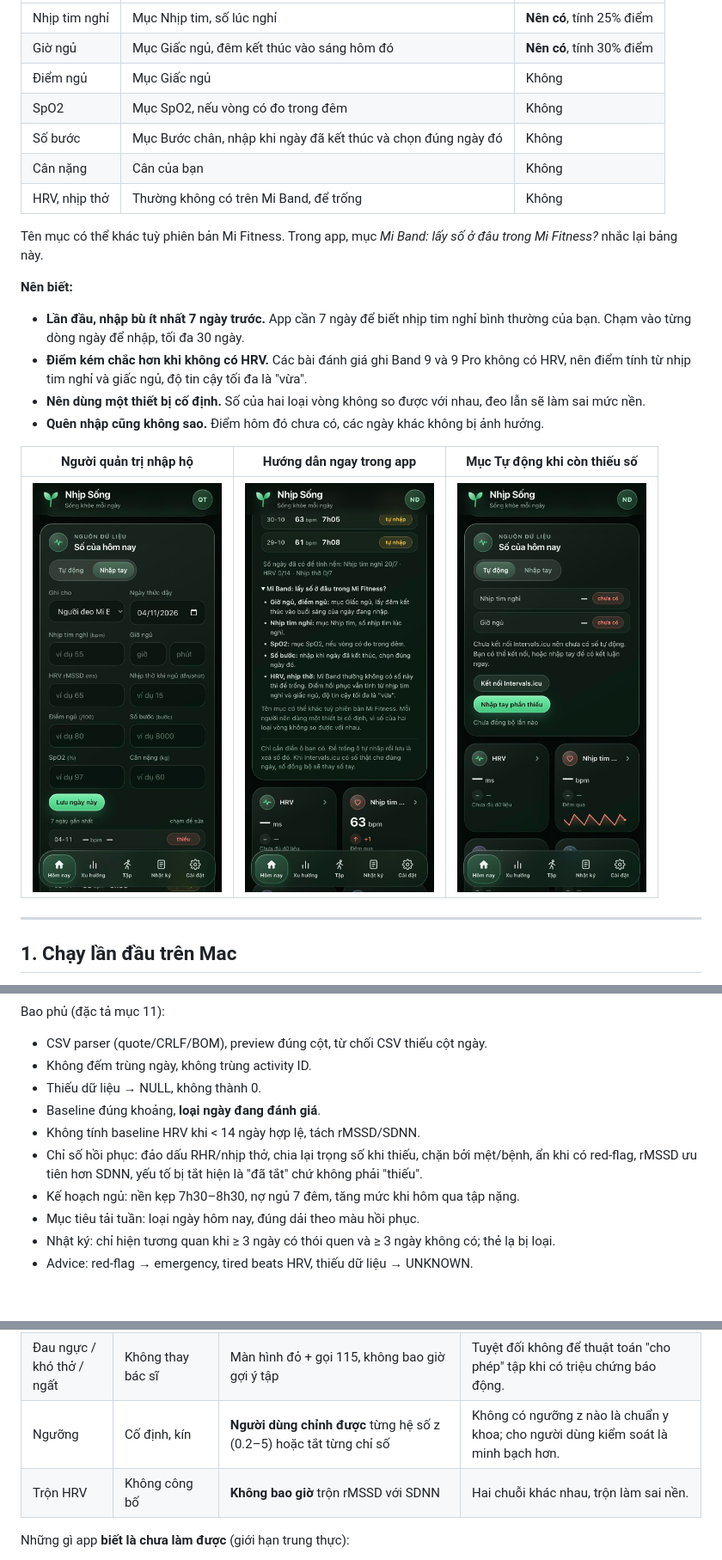
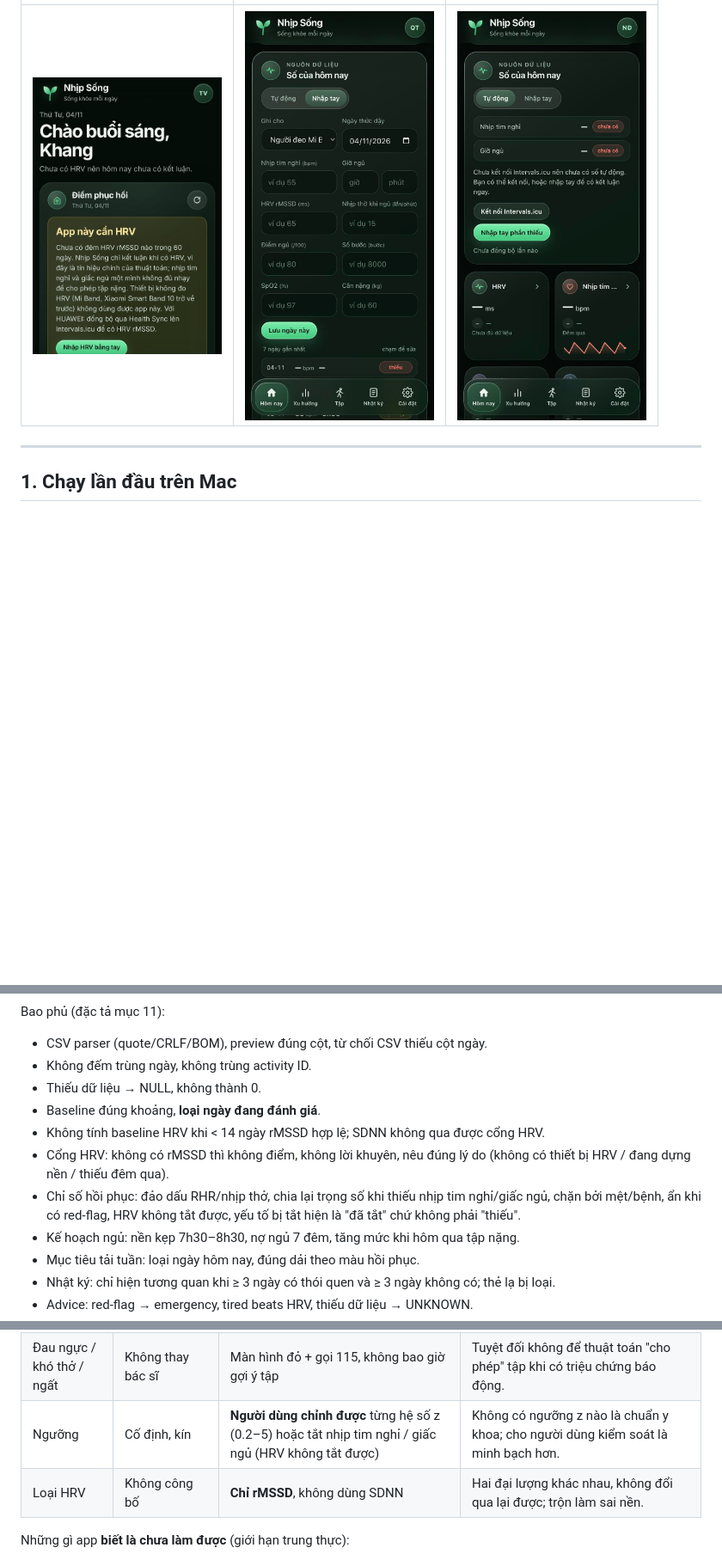
Before and after one commit to hydennguyen86-code/nhip-song, a Markdown page: README.md, 3 parts joined by grey strips. Shown at 86% size. Rendered like a GitHub page; pictures changed too: docs/images/can-hrv.jpg (added), docs/images/huong-dan-mi-band.jpg (deleted); blank space fills up the shorter version.

```diff
--- a/README.md
+++ b/README.md
@@ -81,24 +82,5 @@ Bấm **Lưu ngày này** là điểm tính lại ngay. Chỉ điền ô bạn c
 | --- | --- | --- |
-| Nhịp tim nghỉ | Mục Nhịp tim, số lúc nghỉ | **Nên có**, tính 25% điểm |
-| Giờ ngủ | Mục Giấc ngủ, đêm kết thúc vào sáng hôm đó | **Nên có**, tính 30% điểm |
-| Điểm ngủ | Mục Giấc ngủ | Không |
-| SpO2 | Mục SpO2, nếu vòng có đo trong đêm | Không |
-| Số bước | Mục Bước chân, nhập khi ngày đã kết thúc và chọn đúng ngày đó | Không |
-| Cân nặng | Cân của bạn | Không |
-| HRV, nhịp thở | Thường không có trên Mi Band, để trống | Không |
-
-Tên mục có thể khác tuỳ phiên bản Mi Fitness. Trong app, mục *Mi Band: lấy số ở đâu trong Mi Fitness?* nhắc lại bảng này.
-
-**Nên biết:**
-
-- **Lần đầu, nhập bù ít nhất 7 ngày trước.** App cần 7 ngày để biết nhịp tim nghỉ bình thường của bạn. Chạm vào từng dòng ngày để nhập, tối đa 30 ngày.
-- **Điểm kém chắc hơn khi không có HRV.** Các bài đánh giá ghi Band 9 và 9 Pro không có HRV, nên điểm tính từ nhịp tim nghỉ và giấc ngủ, độ tin cậy tối đa là "vừa".
-- **Nên dùng một thiết bị cố định.** Số của hai loại vòng không so được với nhau, đeo lẫn sẽ làm sai mức nền.
-- **Quên nhập cũng không sao.** Điểm hôm đó chưa có, các ngày khác không bị ảnh hưởng.
-
-| Người quản trị nhập hộ | Hướng dẫn ngay trong app | Mục Tự động khi còn thiếu số |
-| --- | --- | --- |
-| <img src="docs/images/quan-tri-ghi-cho.jpg" width="220" alt="Ô Ghi cho để quản trị chọn người cần nhập"> | <img src="docs/images/huong-dan-mi-band.jpg" width="220" alt="Hướng dẫn lấy số từ Mi Fitness trong thẻ nhập tay"> | <img src="docs/images/tu-dong.jpg" width="220" alt="Mục Tự động báo số còn thiếu và nút nhập tay phần thiếu"> |
+| <img src="docs/images/can-hrv.jpg" width="220" alt="Thẻ Cần HRV khi thiết bị không gửi HRV"> | <img src="docs/images/quan-tri-ghi-cho.jpg" width="220" alt="Ô Ghi cho để quản trị chọn người cần nhập"> | <img src="docs/images/tu-dong.jpg" width="220" alt="Mục Tự động báo số còn thiếu và nút nhập tay phần thiếu"> |
 
 ---
 
@@ -425,8 +404,9 @@ Bao phủ (đặc tả mục 11):
 - Không đếm trùng ngày, không trùng activity ID.
 - Thiếu dữ liệu → NULL, không thành 0.
 - Baseline đúng khoảng, **loại ngày đang đánh giá**.
-- Không tính baseline HRV khi < 14 ngày hợp lệ, tách rMSSD/SDNN.
-- Chỉ số hồi phục: đảo dấu RHR/nhịp thở, chia lại trọng số khi thiếu, chặn bởi mệt/bệnh, ẩn khi có red-flag, rMSSD ưu tiên hơn SDNN, yếu tố bị tắt hiện là "đã tắt" chứ không phải "thiếu".
+- Không tính baseline HRV khi < 14 ngày rMSSD hợp lệ; SDNN không qua được cổng HRV.
+- Cổng HRV: không có rMSSD thì không điểm, không lời khuyên, nêu đúng lý do (không có thiết bị HRV / đang dựng nền / thiếu đêm qua).
+- Chỉ số hồi phục: đảo dấu RHR/nhịp thở, chia lại trọng số khi thiếu nhịp tim nghỉ/giấc ngủ, chặn bởi mệt/bệnh, ẩn khi có red-flag, HRV không tắt được, yếu tố bị tắt hiện là "đã tắt" chứ không phải "thiếu".
 - Kế hoạch ngủ: nền kẹp 7h30–8h30, nợ ngủ 7 đêm, tăng mức khi hôm qua tập nặng.
 - Mục tiêu tải tuần: loại ngày hôm nay, đúng dải theo màu hồi phục.
 - Nhật ký: chỉ hiện tương quan khi ≥ 3 ngày có thói quen và ≥ 3 ngày không có; thẻ lạ bị loại.
@@ -454,8 +434,8 @@ App **không** sao chép thuật toán WHOOP (bí mật độc quyền, không a
 | Nhịp thở | Có, một trong các yếu tố | Có khi dữ liệu có, chỉ là **gợi ý bổ sung**, không quyết định một mình | Nhịp thở tăng là dấu hiệu bệnh nhưng độ ồn cao từ cảm biến đeo tay; chỉ nên là tín hiệu phụ. |
 | Cảm giác chủ quan | Không | **Luôn thắng** dữ liệu đồng hồ (mệt/bệnh → hồi phục) | RPE/cảm giác là dữ liệu hợp lệ; "cảm giác khỏe" không phủ nhận số, nhưng "cảm giác bệnh" thì không nên tập. |
 | Đau ngực / khó thở / ngất | Không thay bác sĩ | Màn hình đỏ + gọi 115, không bao giờ gợi ý tập | Tuyệt đối không để thuật toán "cho phép" tập khi có triệu chứng báo động. |
-| Ngưỡng | Cố định, kín | **Người dùng chỉnh được** từng hệ số z (0.2–5) hoặc tắt từng chỉ số | Không có ngưỡng z nào là chuẩn y khoa; cho người dùng kiểm soát là minh bạch hơn. |
-| Trộn HRV | Không công bố | **Không bao giờ** trộn rMSSD với SDNN | Hai chuỗi khác nhau, trộn làm sai nền. |
+| Ngưỡng | Cố định, kín | **Người dùng chỉnh được** từng hệ số z (0.2–5) hoặc tắt nhịp tim nghỉ / giấc ngủ (HRV không tắt được) | Không có ngưỡng z nào là chuẩn y khoa; cho người dùng kiểm soát là minh bạch hơn. |
+| Loại HRV | Không công bố | **Chỉ rMSSD**, không dùng SDNN | Hai đại lượng khác nhau, không đổi qua lại được; trộn làm sai nền. |
 
 Những gì app **biết là chưa làm được** (giới hạn trung thực):
 
```
Also changed, not shown: other parts of README.md (+26 -28 lines), docs/images/chua-du-du-lieu.jpg (deleted), docs/images/ket-qua.jpg (deleted), docs/images/nhap-tay-dien-so.jpg (deleted), docs/images/nhap-tay-trong.jpg (deleted), 10 other files.
